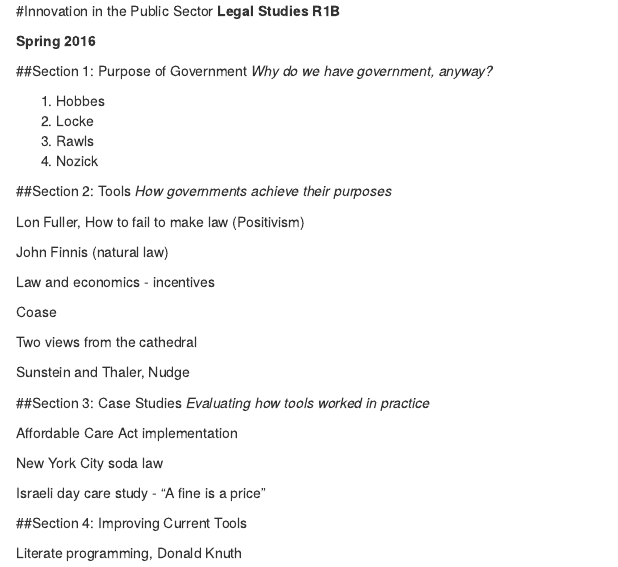
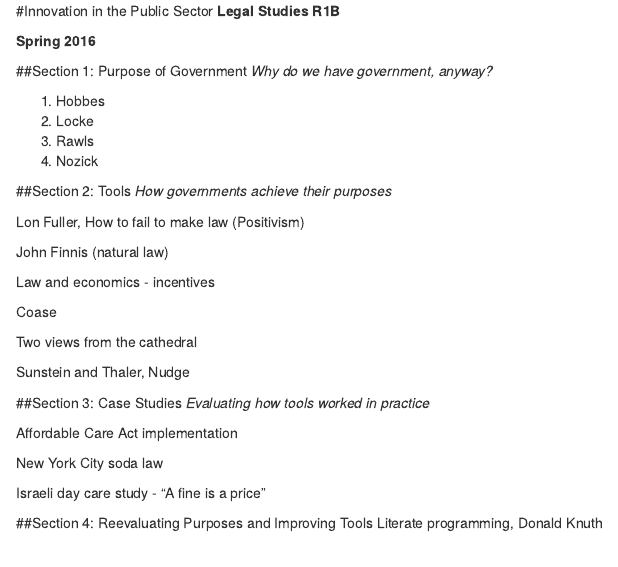
Before and after one commit to adamdhill/R1B_Spr_2016, an R Markdown document (Syllabus.R1B.Rmd): the page in a window 1100 px wide, from its top. Rendered offline with R 4.5, knitr and Pandoc, with nearby package versions.

Commit message:
Update Syllabus.R1B.Rmd

```diff
--- a/Syllabus.R1B.Rmd
+++ b/Syllabus.R1B.Rmd
@@ -37,6 +37,5 @@
 
 Israeli day care study - "A fine is a price"
 
-##Section 4: Improving Current Tools
-
+##Section 4: Reevaluating Purposes and Improving Tools
 Literate programming, Donald Knuth
```
